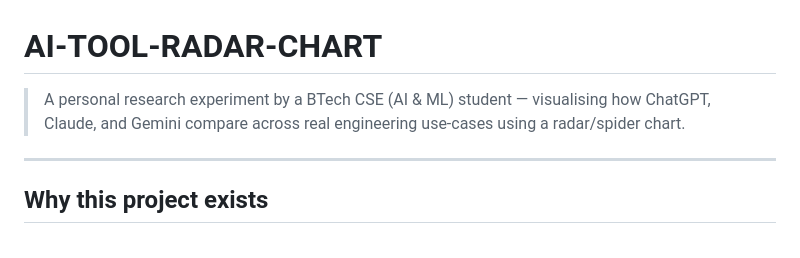
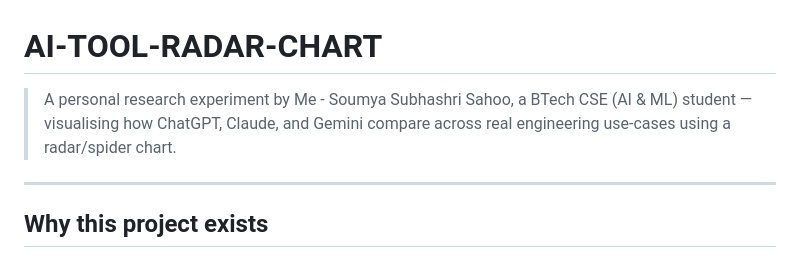
Before and after one commit to soumyasubhashrisahoo-sketch/AI-TOOL-RADAR-CHART, a Markdown page: README.md, the part around the change. Rendered like a GitHub page.

Commit message:
Revise README for clarity and personal touch
Updated project description, added personal insights, and clarified project goals.

```diff
--- a/README.md
+++ b/README.md
@@ -1,7 +1,7 @@
 
 # AI-TOOL-RADAR-CHART
 
-> A personal research experiment by a BTech CSE (AI & ML) student — visualising how ChatGPT, Claude, and Gemini compare across real engineering use-cases using a radar/spider chart.
+> A personal research experiment by Me - Soumya Subhashri Sahoo, a BTech CSE (AI & ML) student — visualising how ChatGPT, Claude, and Gemini compare across real engineering use-cases using a radar/spider chart.
 
 ---
 
```
